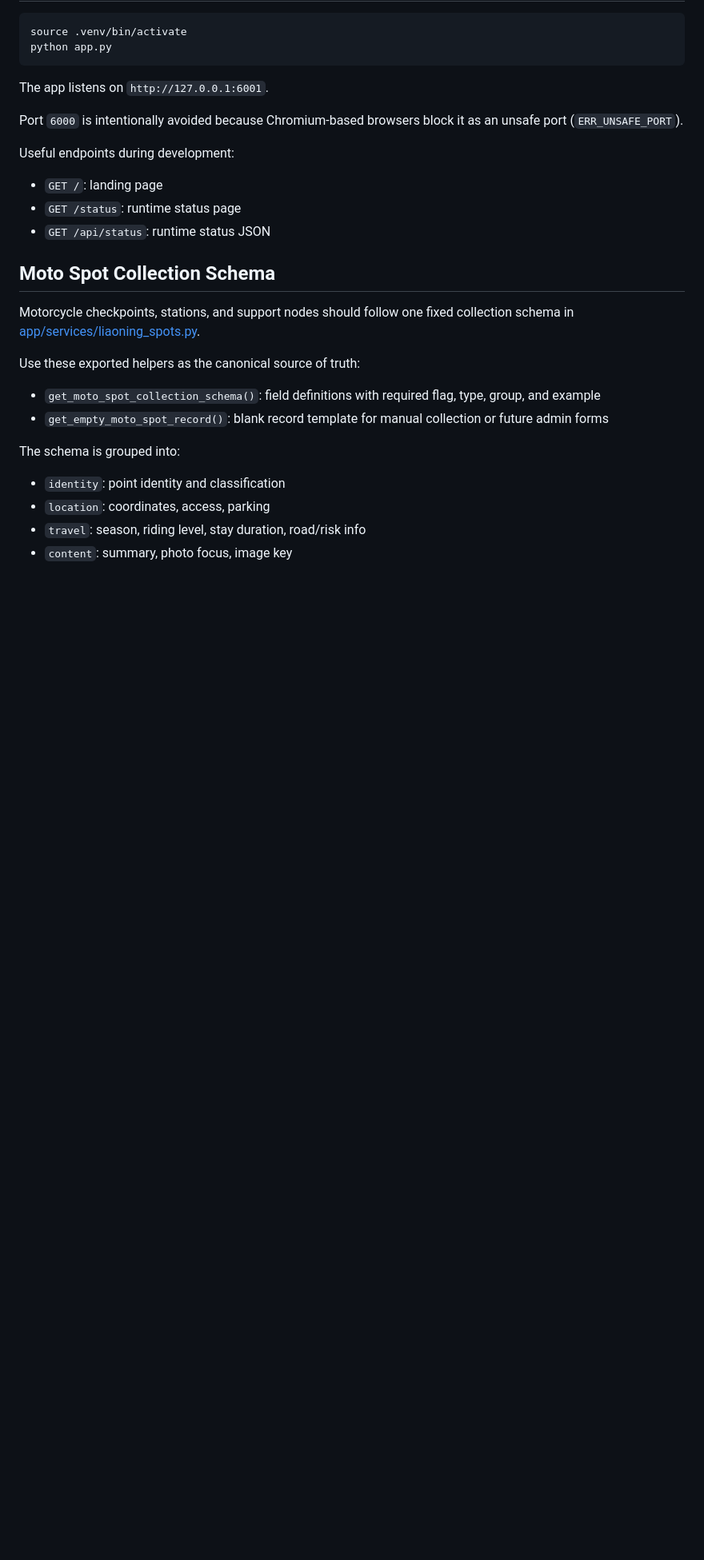
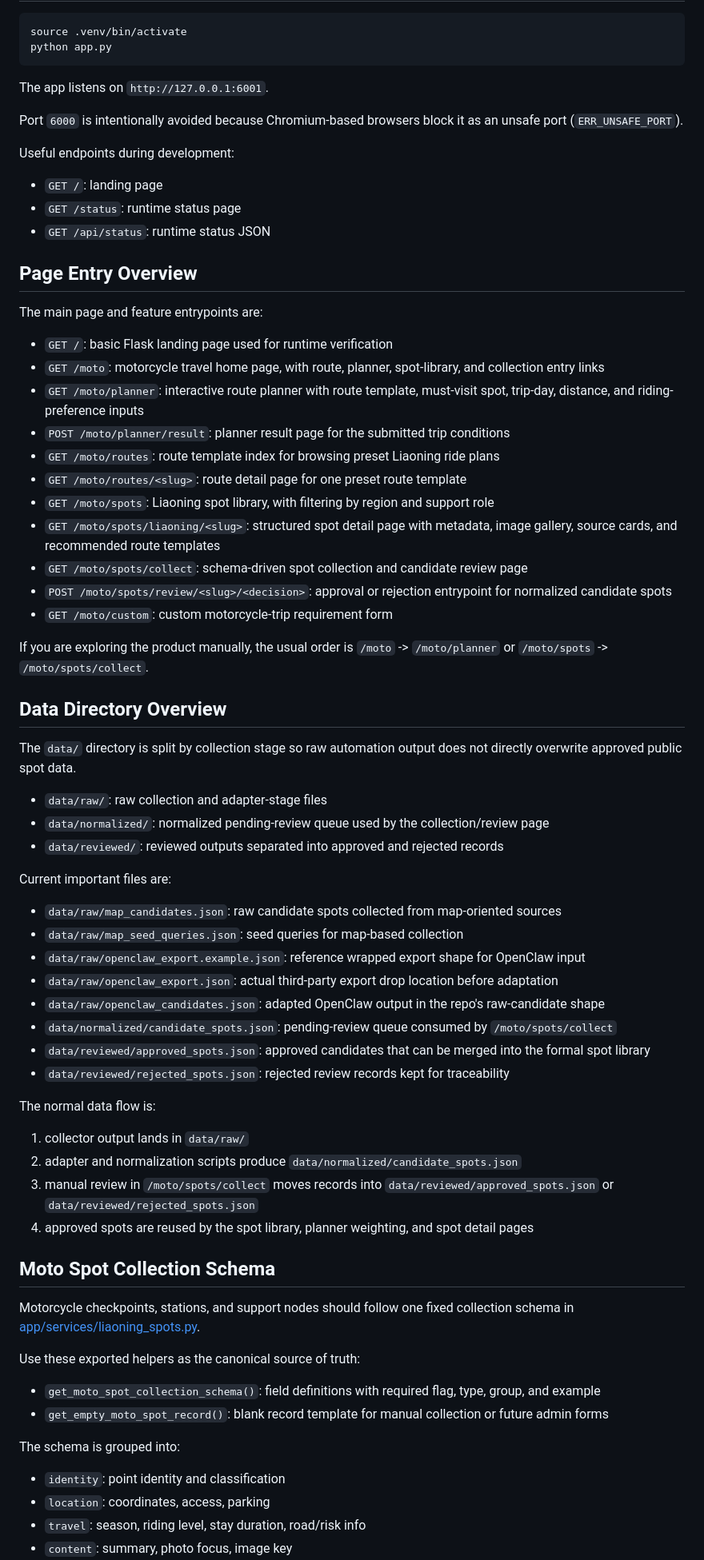
Before and after one commit to sunlifengandsunzinan/moto, a Markdown page: README.md, the part around one of its changes. Shown at 80% size. GitHub-like rendering; blank space fills up the shorter version.

Commit message:
Readme里面更新了项目功能介绍

```diff
--- a/README.md
+++ b/README.md
@@ -40,6 +60,50 @@ Useful endpoints during development:
 - `GET /`: landing page
 - `GET /status`: runtime status page
 - `GET /api/status`: runtime status JSON
+
+## Page Entry Overview
+
+The main page and feature entrypoints are:
+
+- `GET /`: basic Flask landing page used for runtime verification
+- `GET /moto`: motorcycle travel home page, with route, planner, spot-library, and collection entry links
+- `GET /moto/planner`: interactive route planner with route template, must-visit spot, trip-day, distance, and riding-preference inputs
+- `POST /moto/planner/result`: planner result page for the submitted trip conditions
+- `GET /moto/routes`: route template index for browsing preset Liaoning ride plans
+- `GET /moto/routes/<slug>`: route detail page for one preset route template
+- `GET /moto/spots`: Liaoning spot library, with filtering by region and support role
+- `GET /moto/spots/liaoning/<slug>`: structured spot detail page with metadata, image gallery, source cards, and recommended route templates
+- `GET /moto/spots/collect`: schema-driven spot collection and candidate review page
+- `POST /moto/spots/review/<slug>/<decision>`: approval or rejection entrypoint for normalized candidate spots
+- `GET /moto/custom`: custom motorcycle-trip requirement form
+
+If you are exploring the product manually, the usual order is `/moto` -> `/moto/planner` or `/moto/spots` -> `/moto/spots/collect`.
+
+## Data Directory Overview
+
+The `data/` directory is split by collection stage so raw automation output does not directly overwrite approved public spot data.
+
+- `data/raw/`: raw collection and adapter-stage files
+- `data/normalized/`: normalized pending-review queue used by the collection/review page
+- `data/reviewed/`: reviewed outputs separated into approved and rejected records
+
+Current important files are:
+
+- `data/raw/map_candidates.json`: raw candidate spots collected from map-oriented sources
+- `data/raw/map_seed_queries.json`: seed queries for map-based collection
+- `data/raw/openclaw_export.example.json`: reference wrapped export shape for OpenClaw input
+- `data/raw/openclaw_export.json`: actual third-party export drop location before adaptation
+- `data/raw/openclaw_candidates.json`: adapted OpenClaw output in the repo's raw-candidate shape
+- `data/normalized/candidate_spots.json`: pending-review queue consumed by `/moto/spots/collect`
+- `data/reviewed/approved_spots.json`: approved candidates that can be merged into the formal spot library
+- `data/reviewed/rejected_spots.json`: rejected review records kept for traceability
+
+The normal data flow is:
+
+1. collector output lands in `data/raw/`
+2. adapter and normalization scripts produce `data/normalized/candidate_spots.json`
+3. manual review in `/moto/spots/collect` moves records into `data/reviewed/approved_spots.json` or `data/reviewed/rejected_spots.json`
+4. approved spots are reused by the spot library, planner weighting, and spot detail pages
 
 ## Moto Spot Collection Schema
 
```
Also changed, not shown: other parts of README.md (+20 -0 lines).
